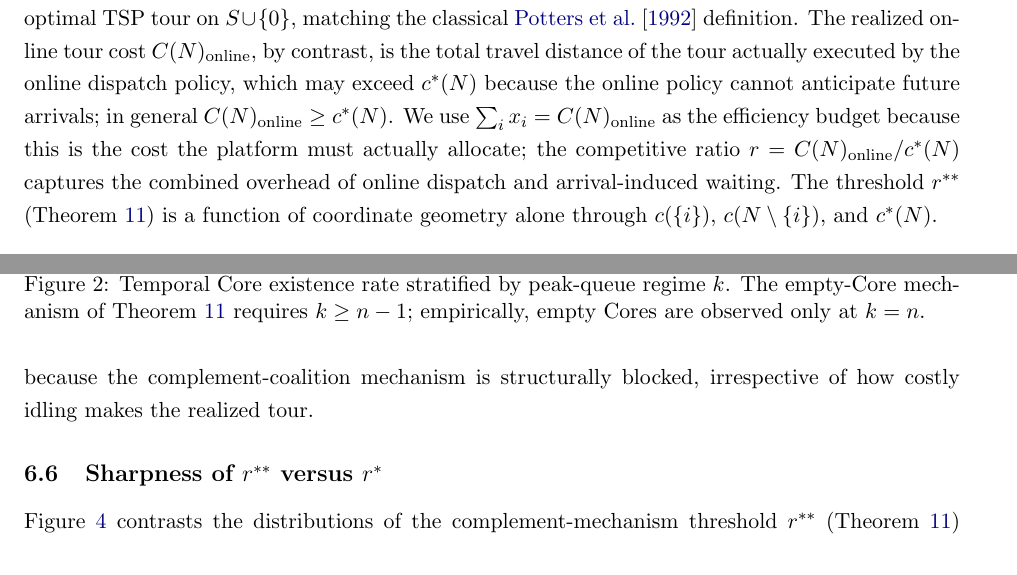
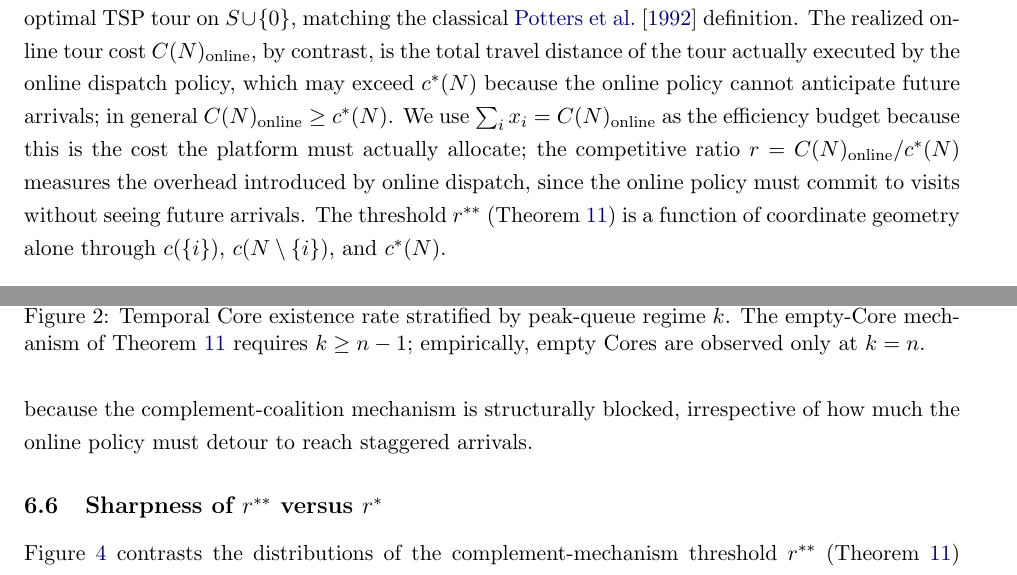
Before and after one commit to sage-Tae/online-tsg, a LaTeX paper (paper/main.tex): two parts of pages 6 and 15 of 24, joined at a grey line, cut so that both start at the same text. Compiled offline with pdfLaTeX.

Commit message:
fix: T3 residual tensions - unify online overhead narrative with travel-only C_online
- line 168 sentence 2: 'arrival-induced waiting' -> 'must commit without seeing future arrivals'
- line 514: 'irrespective of how costly idling makes the tour' -> 'irrespective of detour length'
- Narrative now fully consistent: C_online is travel distance, overhead comes from online dispatch's inability to see future, not from idle time per se.

```diff
--- a/paper/main.tex
+++ b/paper/main.tex
@@ -165,7 +165,7 @@ An \emph{allocation} is a vector $x\in\mathbb{R}^n$ with $\sum_i x_i = C(N)_{\te
 \]
 In the static boundary case $C(N)_{\text{online}} = \cstar(N) = c(N)$, and the classical \citet{potters1992tsg} definition is recovered. Compared with the static TSG, the Temporal Core imposes fewer inequalities---only those for $S\in\F$. Table~\ref{tab:static-vs-temporal} summarizes the contrast.
 
-\paragraph{Characteristic cost versus realized cost.} The characteristic function $c(S)$ is the time-independent optimal TSP tour on $S\cup\{0\}$, matching the classical \citet{potters1992tsg} definition. The realized online tour cost $C(N)_{\text{online}}$, by contrast, is the total travel distance of the tour actually executed by the online dispatch policy, which may exceed $\cstar(N)$ because the online policy cannot anticipate future arrivals; in general $C(N)_{\text{online}} \ge \cstar(N)$. We use $\sum_i x_i = C(N)_{\text{online}}$ as the efficiency budget because this is the cost the platform must actually allocate; the competitive ratio $r = C(N)_{\text{online}}/\cstar(N)$ captures the combined overhead of online dispatch and arrival-induced waiting. The threshold $r^{\ast\ast}$ (Theorem~\ref{thm:empty-core}) is a function of coordinate geometry alone through $c(\{i\})$, $c(N\setminus\{i\})$, and $\cstar(N)$.
+\paragraph{Characteristic cost versus realized cost.} The characteristic function $c(S)$ is the time-independent optimal TSP tour on $S\cup\{0\}$, matching the classical \citet{potters1992tsg} definition. The realized online tour cost $C(N)_{\text{online}}$, by contrast, is the total travel distance of the tour actually executed by the online dispatch policy, which may exceed $\cstar(N)$ because the online policy cannot anticipate future arrivals; in general $C(N)_{\text{online}} \ge \cstar(N)$. We use $\sum_i x_i = C(N)_{\text{online}}$ as the efficiency budget because this is the cost the platform must actually allocate; the competitive ratio $r = C(N)_{\text{online}}/\cstar(N)$ measures the overhead introduced by online dispatch, since the online policy must commit to visits without seeing future arrivals. The threshold $r^{\ast\ast}$ (Theorem~\ref{thm:empty-core}) is a function of coordinate geometry alone through $c(\{i\})$, $c(N\setminus\{i\})$, and $\cstar(N)$.
 
 \begin{table}[t]
 \centering
@@ -511,7 +511,7 @@ Overall                & 0.89 & 1.359 (0.281) & 1.344 (0.194) & 0.339 & 66 / 175
 
 Three patterns stand out. Simultaneous arrivals (A) yield the lowest Core-existence rate (36\%), consistent with $\F=2^N\setminus\{\emptyset\}$ maximizing the number of Core constraints. Heavy sequential patterns (B5, D) leave $|\F|$ at only 6--10\% of $2^n-1$ and render Theorem~\ref{thm:empty-core} inapplicable. The clustered pattern (C) occupies an intermediate regime where Theorem~\ref{thm:empty-core} applies to every instance but is binding in only $12\%$ of them.
 
-A noteworthy secondary observation: the mean competitive ratio $\bar r$ rises sharply in the heavily sequential regimes (B5: $1.81$, D: $1.42$, E: $1.37$) because the online tour takes detours to reach customers as they arrive while $\cstar(N)$ reflects the offline-optimal route. Despite this large $\bar r$, the empirical Core-existence rate stays at $100\%$ for these patterns---a direct consequence of $|\F|/(2^n-1)$ being small. This is the operational content of Corollary~\ref{cor:cor52} and of the broader sequential-pattern argument of Section~\ref{ssec:discussion}: when the queue stays shallow, a high $\bar r$ does not jeopardize Core stability because the complement-coalition mechanism is structurally blocked, irrespective of how costly idling makes the realized tour.
+A noteworthy secondary observation: the mean competitive ratio $\bar r$ rises sharply in the heavily sequential regimes (B5: $1.81$, D: $1.42$, E: $1.37$) because the online tour takes detours to reach customers as they arrive while $\cstar(N)$ reflects the offline-optimal route. Despite this large $\bar r$, the empirical Core-existence rate stays at $100\%$ for these patterns---a direct consequence of $|\F|/(2^n-1)$ being small. This is the operational content of Corollary~\ref{cor:cor52} and of the broader sequential-pattern argument of Section~\ref{ssec:discussion}: when the queue stays shallow, a high $\bar r$ does not jeopardize Core stability because the complement-coalition mechanism is structurally blocked, irrespective of how much the online policy must detour to reach staggered arrivals.
 
 
 \begin{figure}[t]
```
